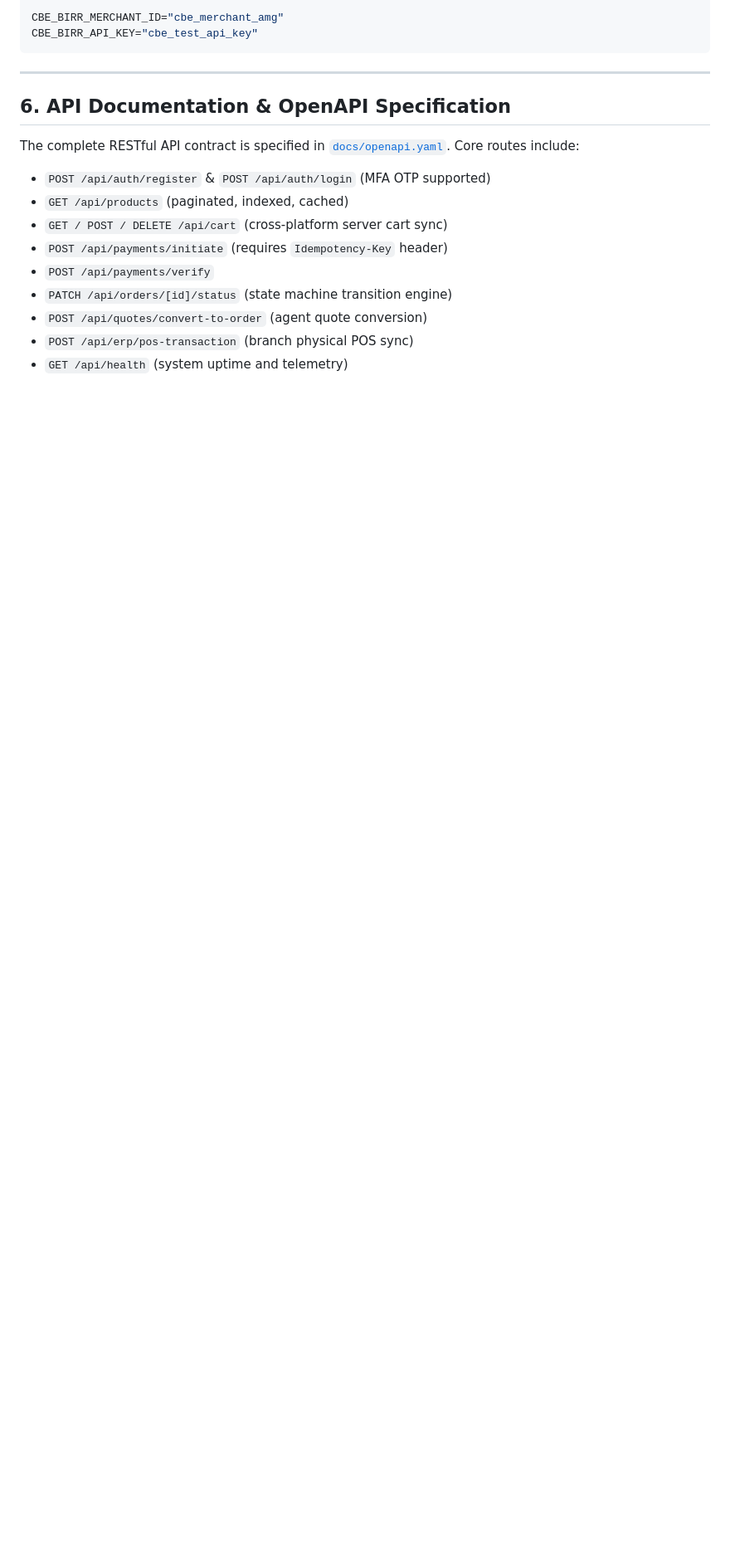
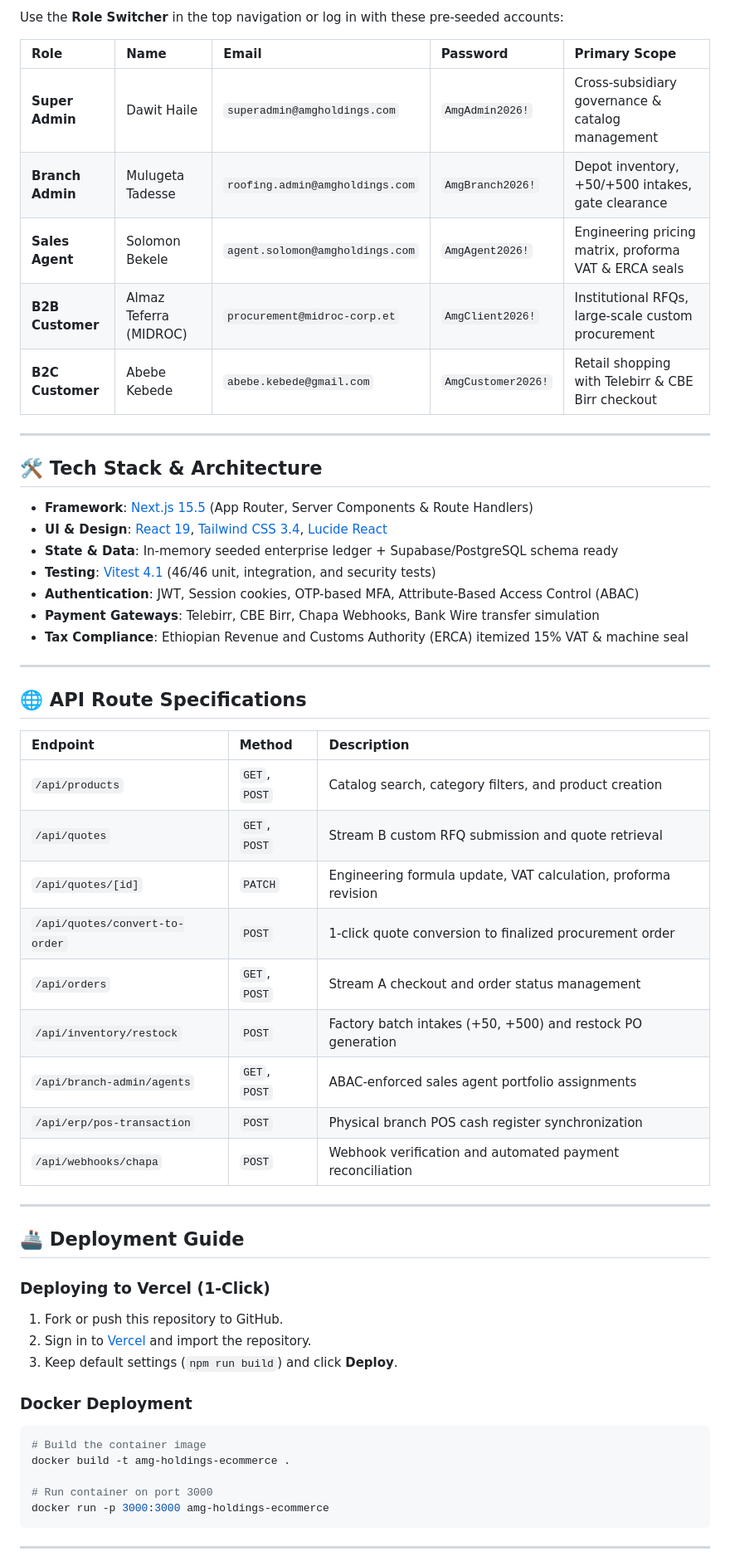
Before and after one commit to amoori01/E-Commerce, a Markdown page: README.md, the part around one of its changes. Shown at 83% size. GitHub-like rendering; blank space fills up the shorter version.

````diff
--- a/README.md
+++ b/README.md
@@ -111,21 +96,59 @@ TELEBIRR_SHORT_CODE="102938"
 
-CBE_BIRR_MERCHANT_ID="cbe_merchant_amg"
-CBE_BIRR_API_KEY="cbe_test_api_key"
+Use the **Role Switcher** in the top navigation or log in with these pre-seeded accounts:
+
+| Role | Name | Email | Password | Primary Scope |
+| :--- | :--- | :--- | :--- | :--- |
+| **Super Admin** | Dawit Haile | `superadmin@amgholdings.com` | `AmgAdmin2026!` | Cross-subsidiary governance & catalog management |
+| **Branch Admin** | Mulugeta Tadesse | `roofing.admin@amgholdings.com` | `AmgBranch2026!` | Depot inventory, +50/+500 intakes, gate clearance |
+| **Sales Agent** | Solomon Bekele | `agent.solomon@amgholdings.com` | `AmgAgent2026!` | Engineering pricing matrix, proforma VAT & ERCA seals |
+| **B2B Customer** | Almaz Teferra (MIDROC) | `procurement@midroc-corp.et` | `AmgClient2026!` | Institutional RFQs, large-scale custom procurement |
+| **B2C Customer** | Abebe Kebede | `abebe.kebede@gmail.com` | `AmgCustomer2026!` | Retail shopping with Telebirr & CBE Birr checkout |
+
+---
+
+## 🛠️ Tech Stack & Architecture
+
+- **Framework**: [Next.js 15.5](https://nextjs.org/) (App Router, Server Components & Route Handlers)
+- **UI & Design**: [React 19](https://react.dev/), [Tailwind CSS 3.4](https://tailwindcss.com/), [Lucide React](https://lucide.dev/)
+- **State & Data**: In-memory seeded enterprise ledger + Supabase/PostgreSQL schema ready
+- **Testing**: [Vitest 4.1](https://vitest.dev/) (46/46 unit, integration, and security tests)
+- **Authentication**: JWT, Session cookies, OTP-based MFA, Attribute-Based Access Control (ABAC)
+- **Payment Gateways**: Telebirr, CBE Birr, Chapa Webhooks, Bank Wire transfer simulation
+- **Tax Compliance**: Ethiopian Revenue and Customs Authority (ERCA) itemized 15% VAT & machine seal
+
+---
+
+## 🌐 API Route Specifications
+
+| Endpoint | Method | Description |
+| :--- | :--- | :--- |
+| `/api/products` | `GET`, `POST` | Catalog search, category filters, and product creation |
+| `/api/quotes` | `GET`, `POST` | Stream B custom RFQ submission and quote retrieval |
+| `/api/quotes/[id]` | `PATCH` | Engineering formula update, VAT calculation, proforma revision |
+| `/api/quotes/convert-to-order` | `POST` | 1-click quote conversion to finalized procurement order |
+| `/api/orders` | `GET`, `POST` | Stream A checkout and order status management |
+| `/api/inventory/restock` | `POST` | Factory batch intakes (+50, +500) and restock PO generation |
+| `/api/branch-admin/agents` | `GET`, `POST` | ABAC-enforced sales agent portfolio assignments |
+| `/api/erp/pos-transaction` | `POST` | Physical branch POS cash register synchronization |
+| `/api/webhooks/chapa` | `POST` | Webhook verification and automated payment reconciliation |
+
+---
+
+## 🚢 Deployment Guide
+
+### Deploying to Vercel (1-Click)
+1. Fork or push this repository to GitHub.
+2. Sign in to [Vercel](https://vercel.com) and import the repository.
+3. Keep default settings (`npm run build`) and click **Deploy**.
+
+### Docker Deployment
+```bash
+# Build the container image
+docker build -t amg-holdings-ecommerce .
+
+# Run container on port 3000
+docker run -p 3000:3000 amg-holdings-ecommerce
 ```
 
 ---
 
-## 6. API Documentation & OpenAPI Specification
-
-The complete RESTful API contract is specified in [`docs/openapi.yaml`](docs/openapi.yaml).
-Core routes include:
-- `POST /api/auth/register` & `POST /api/auth/login` (MFA OTP supported)
-- `GET /api/products` (paginated, indexed, cached)
-- `GET / POST / DELETE /api/cart` (cross-platform server cart sync)
-- `POST /api/payments/initiate` (requires `Idempotency-Key` header)
-- `POST /api/payments/verify`
-- `PATCH /api/orders/[id]/status` (state machine transition engine)
-- `POST /api/quotes/convert-to-order` (agent quote conversion)
-- `POST /api/erp/pos-transaction` (branch physical POS sync)
-- `GET /api/health` (system uptime and telemetry)
-
````
Also changed, not shown: other parts of README.md (+74 -108 lines).
